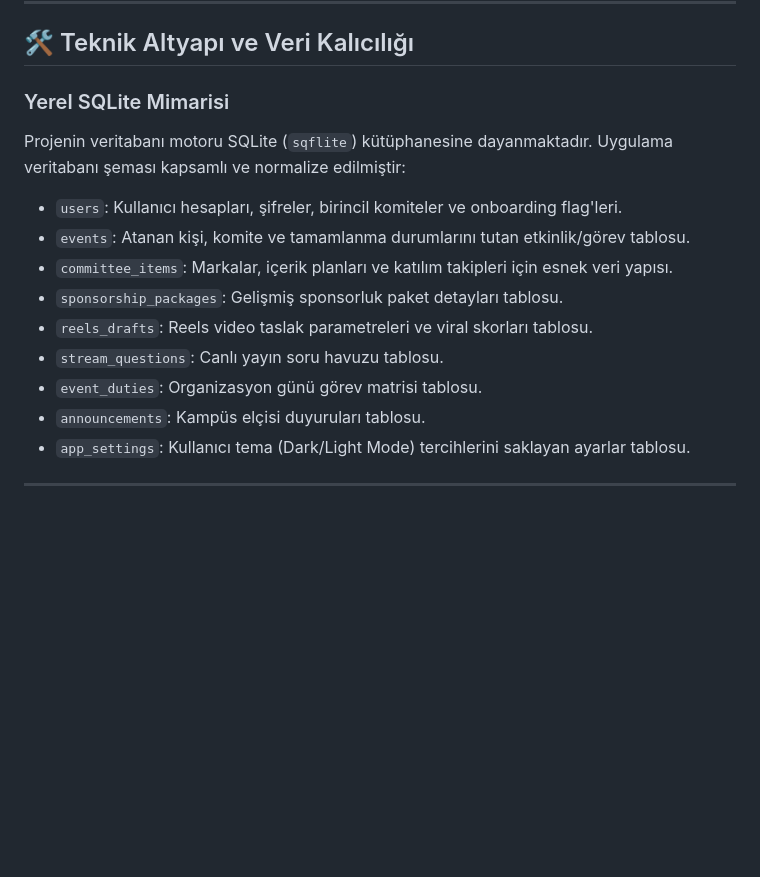
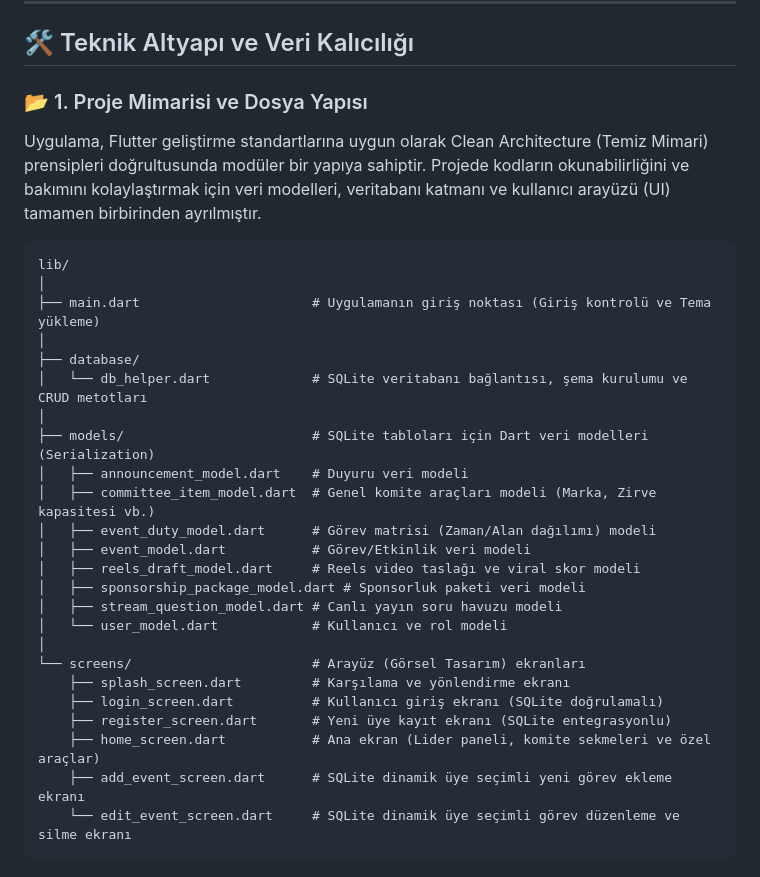
Before and after one commit to iamsevval/Fluxora, a Markdown page: README.md, the part around one of its changes. Drawn GitHub-style; blank space fills up the shorter version.

````diff
--- a/README.md
+++ b/README.md
@@ -47,14 +47,33 @@ Uygulama, her komitenin özgün ihtiyaçlarına göre tasarlanmış akıllı ara
 
 ## 🛠️ Teknik Altyapı ve Veri Kalıcılığı
 
-### Yerel SQLite Mimarisi
-Projenin veritabanı motoru SQLite (`sqflite`) kütüphanesine dayanmaktadır. Uygulama veritabanı şeması kapsamlı ve normalize edilmiştir:
-- `users`: Kullanıcı hesapları, şifreler, birincil komiteler ve onboarding flag'leri.
-- `events`: Atanan kişi, komite ve tamamlanma durumlarını tutan etkinlik/görev tablosu.
-- `committee_items`: Markalar, içerik planları ve katılım takipleri için esnek veri yapısı.
-- `sponsorship_packages`: Gelişmiş sponsorluk paket detayları tablosu.
-- `reels_drafts`: Reels video taslak parametreleri ve viral skorları tablosu.
-- `stream_questions`: Canlı yayın soru havuzu tablosu.
-- `event_duties`: Organizasyon günü görev matrisi tablosu.
-- `announcements`: Kampüs elçisi duyuruları tablosu.
-- `app_settings`: Kullanıcı tema (Dark/Light Mode) tercihlerini saklayan ayarlar tablosu.
+### 📂 1. Proje Mimarisi ve Dosya Yapısı
+Uygulama, Flutter geliştirme standartlarına uygun olarak Clean Architecture (Temiz Mimari) prensipleri doğrultusunda modüler bir yapıya sahiptir. Projede kodların okunabilirliğini ve bakımını kolaylaştırmak için veri modelleri, veritabanı katmanı ve kullanıcı arayüzü (UI) tamamen birbirinden ayrılmıştır.
+
+```
+lib/
+│
+├── main.dart                      # Uygulamanın giriş noktası (Giriş kontrolü ve Tema yükleme)
+│
+├── database/
+│   └── db_helper.dart             # SQLite veritabanı bağlantısı, şema kurulumu ve CRUD metotları
+│
+├── models/                        # SQLite tabloları için Dart veri modelleri (Serialization)
+│   ├── announcement_model.dart    # Duyuru veri modeli
+│   ├── committee_item_model.dart  # Genel komite araçları modeli (Marka, Zirve kapasitesi vb.)
+│   ├── event_duty_model.dart      # Görev matrisi (Zaman/Alan dağılımı) modeli
+│   ├── event_model.dart           # Görev/Etkinlik veri modeli
+│   ├── reels_draft_model.dart     # Reels video taslağı ve viral skor modeli
+│   ├── sponsorship_package_model.dart # Sponsorluk paketi veri modeli
+│   ├── stream_question_model.dart # Canlı yayın soru havuzu modeli
+│   └── user_model.dart            # Kullanıcı ve rol modeli
+│
+└── screens/                       # Arayüz (Görsel Tasarım) ekranları
+    ├── splash_screen.dart         # Karşılama ve yönlendirme ekranı
+    ├── login_screen.dart          # Kullanıcı giriş ekranı (SQLite doğrulamalı)
+    ├── register_screen.dart       # Yeni üye kayıt ekranı (SQLite entegrasyonlu)
+    ├── home_screen.dart           # Ana ekran (Lider paneli, komite sekmeleri ve özel araçlar)
+    ├── add_event_screen.dart      # SQLite dinamik üye seçimli yeni görev ekleme ekranı
+    └── edit_event_screen.dart     # SQLite dinamik üye seçimli görev düzenleme ve silme ekranı
+```
+
````
Also changed, not shown: other parts of README.md (+21 -0 lines).
